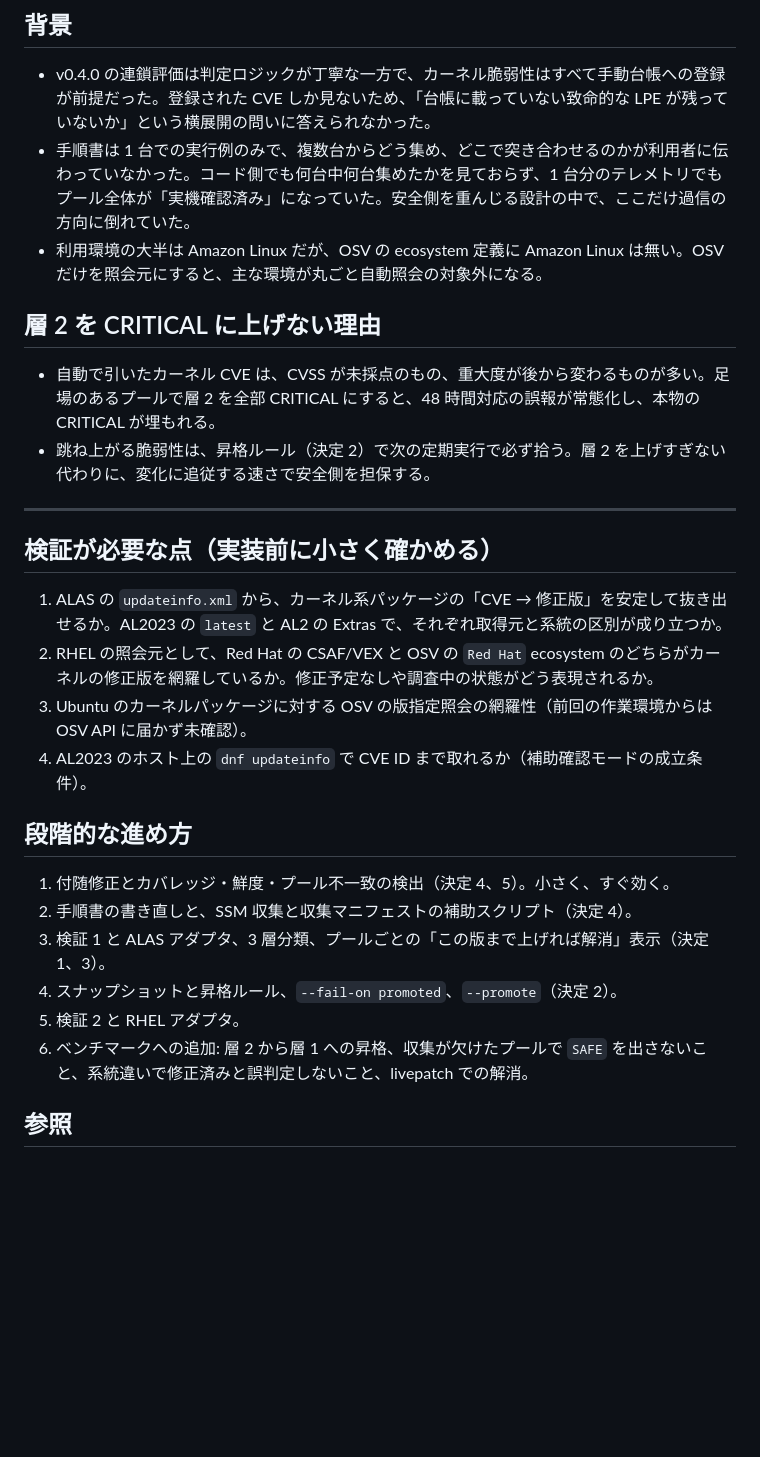
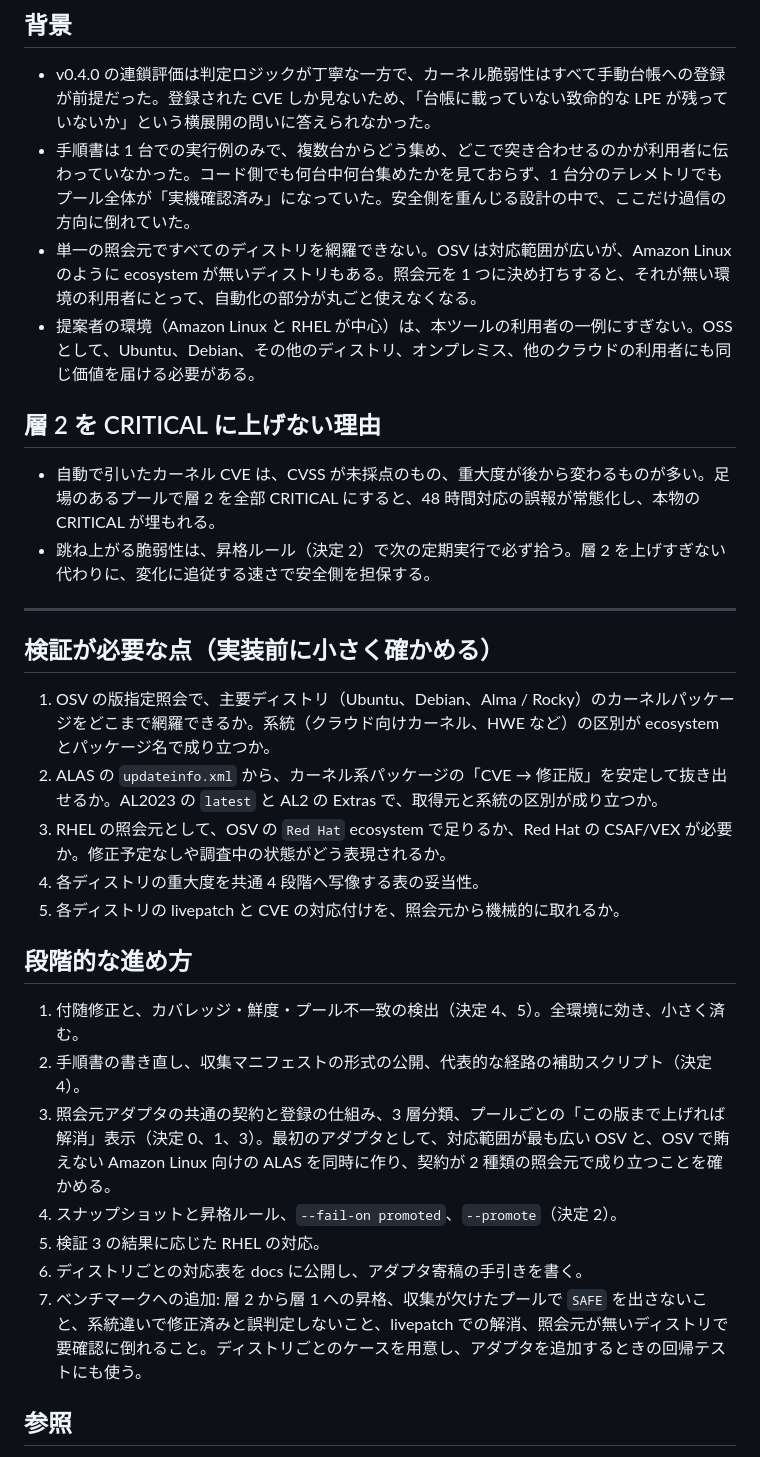
Before and after one commit to hamatz/triage-agent, a Markdown page: docs/adr-021-draft.md, the part around one of its changes. Rendered like a GitHub page; blank space fills up the shorter version.

```diff
--- a/docs/adr-021-draft.md
+++ b/docs/adr-021-draft.md
@@ -101,7 +129,8 @@ Fragnesia（CVE-2026-46300）の教訓は、公表時の分類の誤りではな
 
 - v0.4.0 の連鎖評価は判定ロジックが丁寧な一方で、カーネル脆弱性はすべて手動台帳への登録が前提だった。登録された CVE しか見ないため、「台帳に載っていない致命的な LPE が残っていないか」という横展開の問いに答えられなかった。
 - 手順書は 1 台での実行例のみで、複数台からどう集め、どこで突き合わせるのかが利用者に伝わっていなかった。コード側でも何台中何台集めたかを見ておらず、1 台分のテレメトリでもプール全体が「実機確認済み」になっていた。安全側を重んじる設計の中で、ここだけ過信の方向に倒れていた。
-- 利用環境の大半は Amazon Linux だが、OSV の ecosystem 定義に Amazon Linux は無い。OSV だけを照会元にすると、主な環境が丸ごと自動照会の対象外になる。
+- 単一の照会元ですべてのディストリを網羅できない。OSV は対応範囲が広いが、Amazon Linux のように ecosystem が無いディストリもある。照会元を 1 つに決め打ちすると、それが無い環境の利用者にとって、自動化の部分が丸ごと使えなくなる。
+- 提案者の環境（Amazon Linux と RHEL が中心）は、本ツールの利用者の一例にすぎない。OSS として、Ubuntu、Debian、その他のディストリ、オンプレミス、他のクラウドの利用者にも同じ価値を届ける必要がある。
 
 ## 層 2 を CRITICAL に上げない理由
 
@@ -112,19 +141,21 @@ Fragnesia（CVE-2026-46300）の教訓は、公表時の分類の誤りではな
 
 ## 検証が必要な点（実装前に小さく確かめる）
 
-1. ALAS の `updateinfo.xml` から、カーネル系パッケージの「CVE → 修正版」を安定して抜き出せるか。AL2023 の `latest` と AL2 の Extras で、それぞれ取得元と系統の区別が成り立つか。
-2. RHEL の照会元として、Red Hat の CSAF/VEX と OSV の `Red Hat` ecosystem のどちらがカーネルの修正版を網羅しているか。修正予定なしや調査中の状態がどう表現されるか。
-3. Ubuntu のカーネルパッケージに対する OSV の版指定照会の網羅性（前回の作業環境からは OSV API に届かず未確認）。
-4. AL2023 のホスト上の `dnf updateinfo` で CVE ID まで取れるか（補助確認モードの成立条件）。
+1. OSV の版指定照会で、主要ディストリ（Ubuntu、Debian、Alma / Rocky）のカーネルパッケージをどこまで網羅できるか。系統（クラウド向けカーネル、HWE など）の区別が ecosystem とパッケージ名で成り立つか。
+2. ALAS の `updateinfo.xml` から、カーネル系パッケージの「CVE → 修正版」を安定して抜き出せるか。AL2023 の `latest` と AL2 の Extras で、取得元と系統の区別が成り立つか。
+3. RHEL の照会元として、OSV の `Red Hat` ecosystem で足りるか、Red Hat の CSAF/VEX が必要か。修正予定なしや調査中の状態がどう表現されるか。
+4. 各ディストリの重大度を共通 4 段階へ写像する表の妥当性。
+5. 各ディストリの livepatch と CVE の対応付けを、照会元から機械的に取れるか。
 
 ## 段階的な進め方
 
-1. 付随修正とカバレッジ・鮮度・プール不一致の検出（決定 4、5）。小さく、すぐ効く。
-2. 手順書の書き直しと、SSM 収集と収集マニフェストの補助スクリプト（決定 4）。
-3. 検証 1 と ALAS アダプタ、3 層分類、プールごとの「この版まで上げれば解消」表示（決定 1、3）。
+1. 付随修正と、カバレッジ・鮮度・プール不一致の検出（決定 4、5）。全環境に効き、小さく済む。
+2. 手順書の書き直し、収集マニフェストの形式の公開、代表的な経路の補助スクリプト（決定 4）。
+3. 照会元アダプタの共通の契約と登録の仕組み、3 層分類、プールごとの「この版まで上げれば解消」表示（決定 0、1、3）。最初のアダプタとして、対応範囲が最も広い OSV と、OSV で賄えない Amazon Linux 向けの ALAS を同時に作り、契約が 2 種類の照会元で成り立つことを確かめる。
 4. スナップショットと昇格ルール、`--fail-on promoted`、`--promote`（決定 2）。
-5. 検証 2 と RHEL アダプタ。
-6. ベンチマークへの追加: 層 2 から層 1 への昇格、収集が欠けたプールで `SAFE` を出さないこと、系統違いで修正済みと誤判定しないこと、livepatch での解消。
+5. 検証 3 の結果に応じた RHEL の対応。
+6. ディストリごとの対応表を docs に公開し、アダプタ寄稿の手引きを書く。
+7. ベンチマークへの追加: 層 2 から層 1 への昇格、収集が欠けたプールで `SAFE` を出さないこと、系統違いで修正済みと誤判定しないこと、livepatch での解消、照会元が無いディストリで要確認に倒れること。ディストリごとのケースを用意し、アダプタを追加するときの回帰テストにも使う。
 
 ## 参照
 
```
Also changed, not shown: other parts of docs/adr-021-draft.md (+59 -31 lines).
